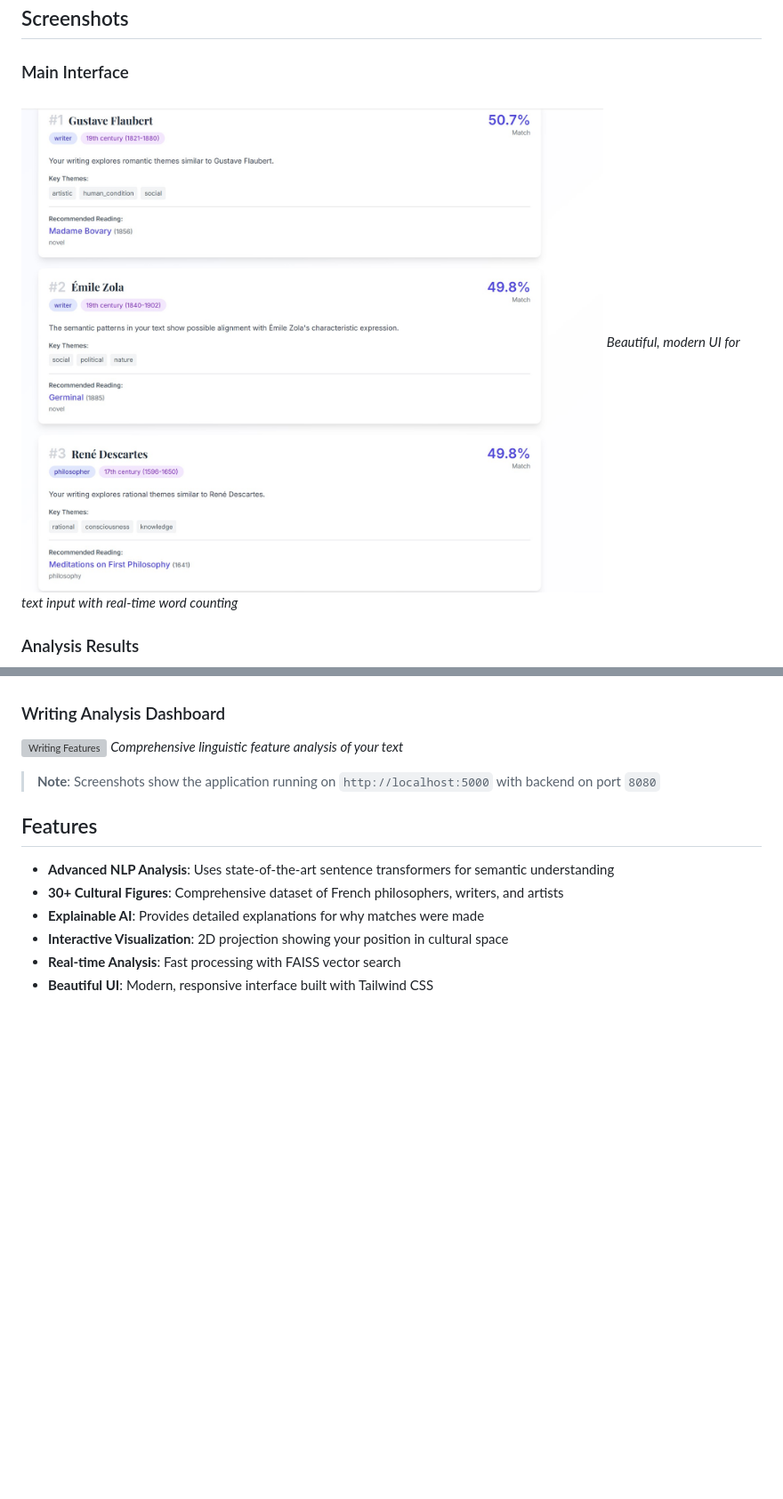
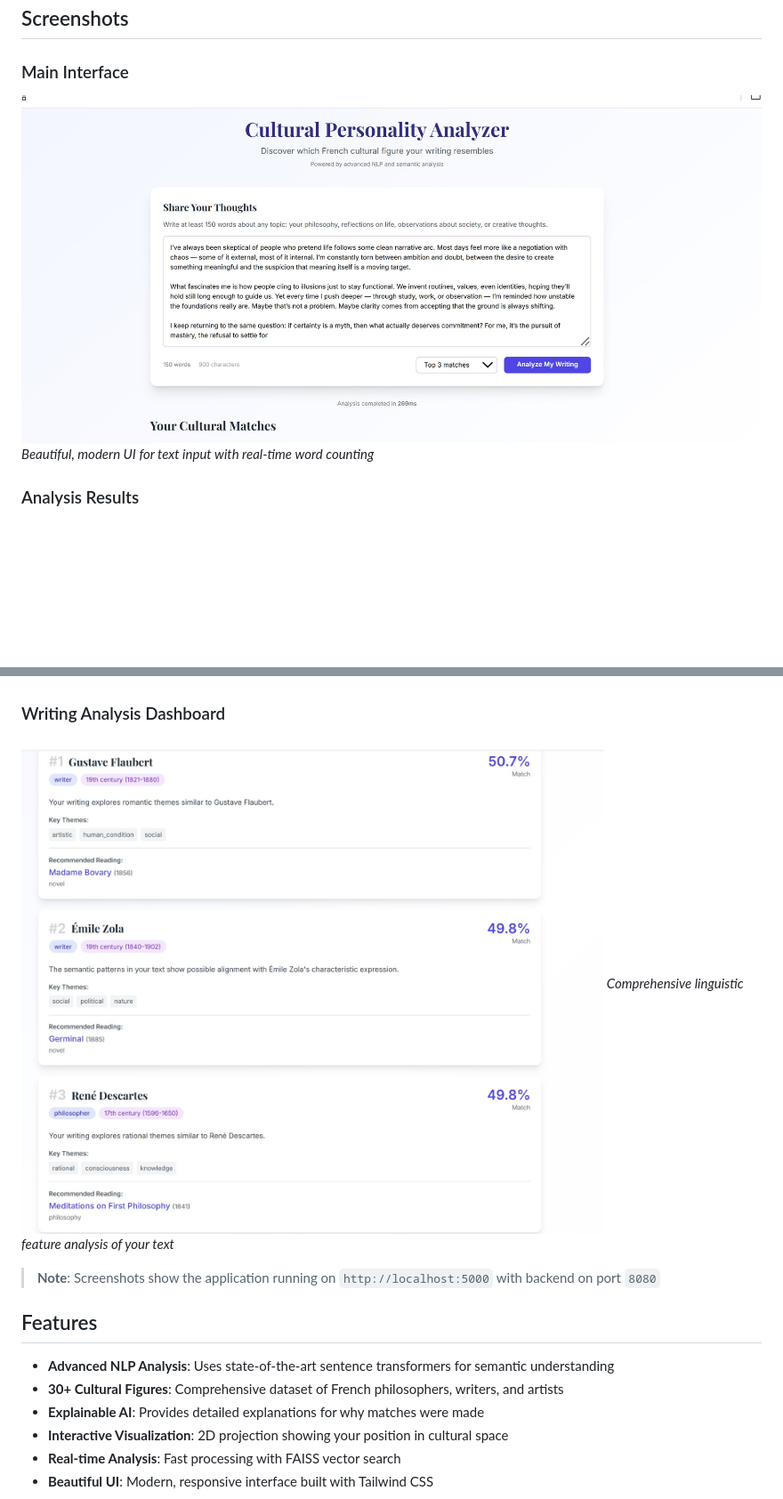
Before and after one commit to Aliipou/culture-identifier, a Markdown page: README.md, 2 parts joined by grey strips. Shown: that part at 89% size. GitHub-like rendering; blank space fills up the shorter version; grey boxes are pictures that could not be loaded.

Commit message:
Update screenshots in README.md

```diff
--- a/README.md
+++ b/README.md
@@ -5,7 +5,7 @@ A sophisticated NLP-based system that analyzes user text and matches it with Fre
 ## Screenshots
 
 ### Main Interface
-![Main Interface](https://github.com/Aliipou/culture-identifier/raw/main/Screenshot_1.jpg)
+![Main Interface](https://github.com/Aliipou/culture-identifier/raw/main/Screenshot_5.jpg)
 *Beautiful, modern UI for text input with real-time word counting*
 
 ### Analysis Results
@@ -17,7 +17,7 @@ A sophisticated NLP-based system that analyzes user text and matches it with Fre
 *Interactive 2D visualization showing your position in cultural space*
 
 ### Writing Analysis Dashboard
-![Writing Features](https://github.com/Aliipou/culture-identifier/raw/main/Screenshot_4.jpg)
+![Writing Features](https://github.com/Aliipou/culture-identifier/raw/main/Screenshot_1.jpg)
 *Comprehensive linguistic feature analysis of your text*
 
 > **Note**: Screenshots show the application running on `http://localhost:5000` with backend on port `8080`
```
